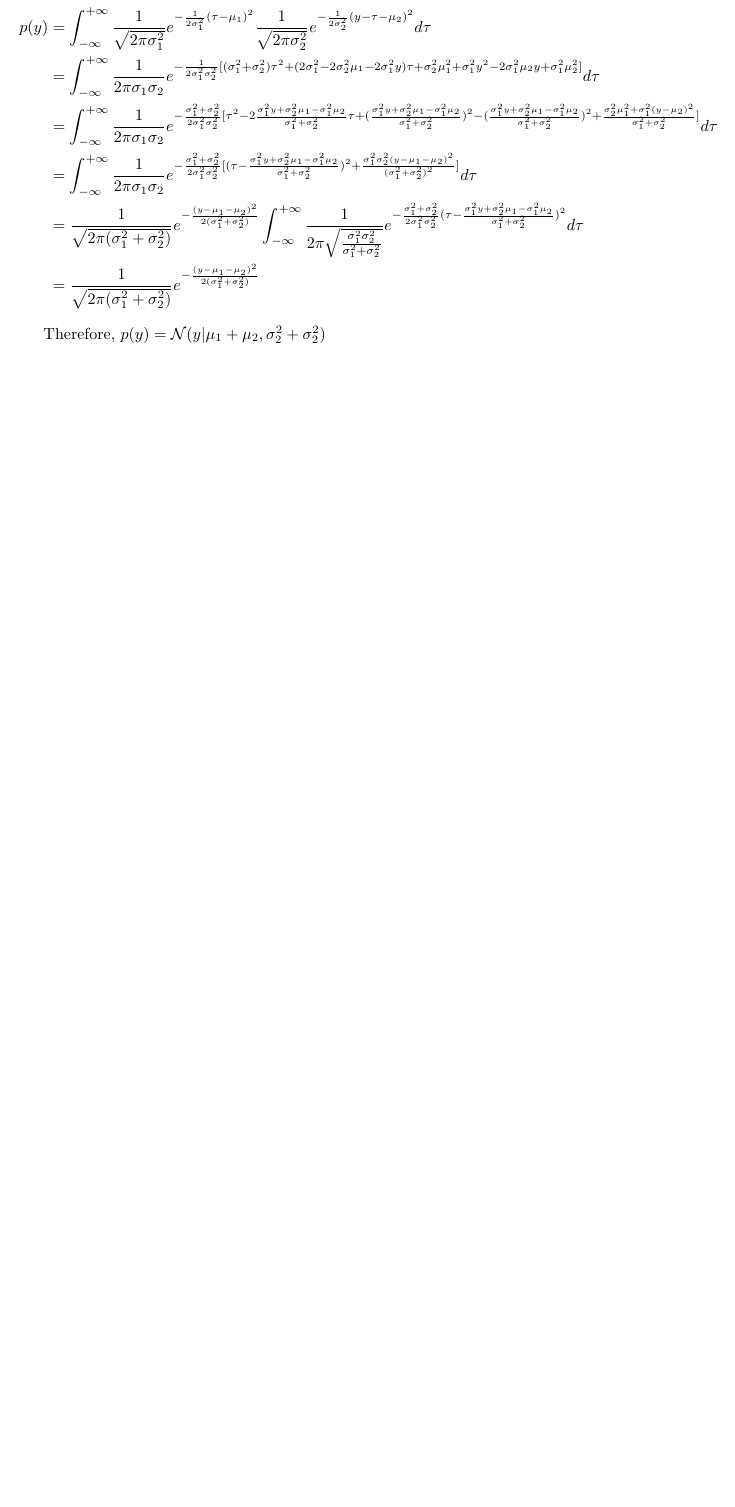
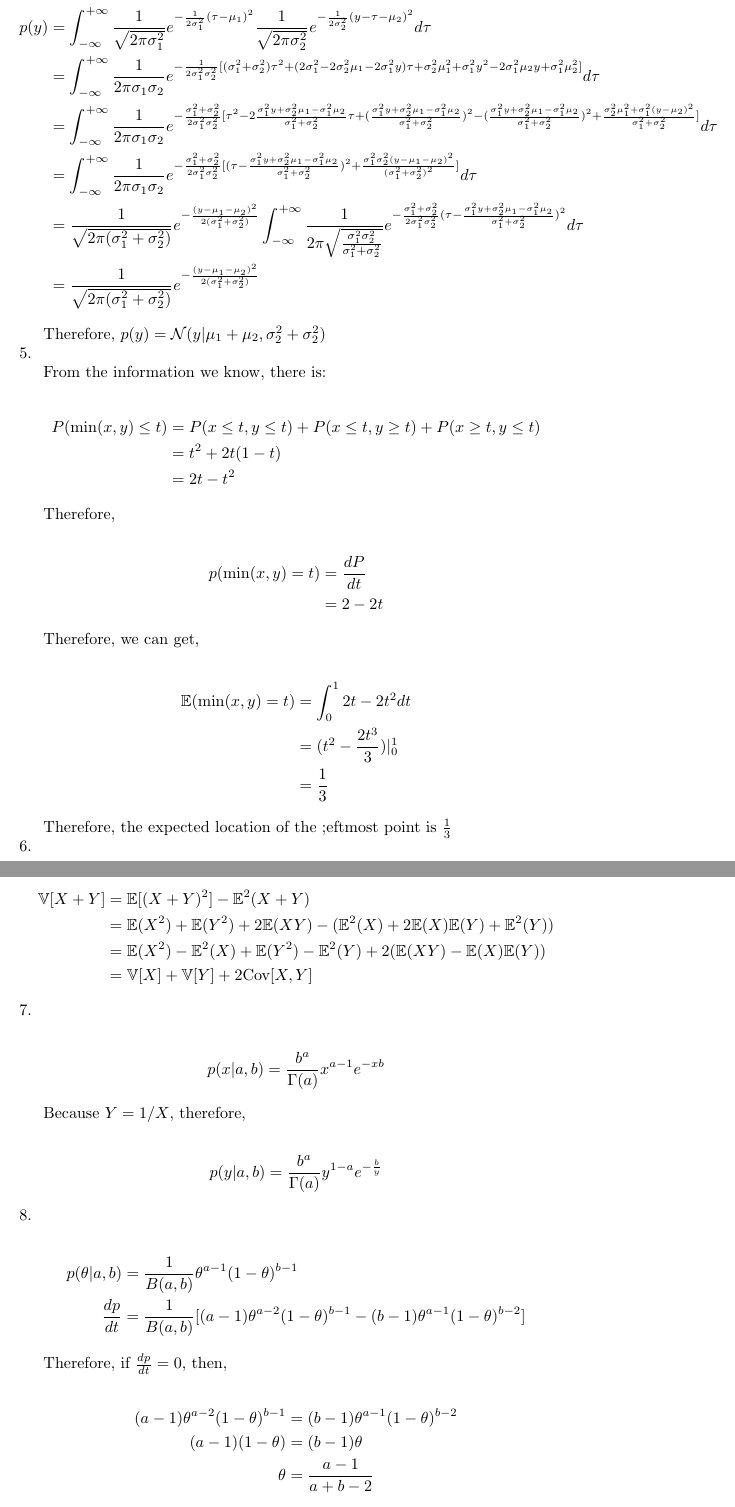
Before and after one commit to LanSaber/Deep-Learning-Study, a LaTeX document (Probabilistic Machine Learning/excercises/02/source.tex): part of page 4 of 4 before the commit and two parts of pages 4 and 5 of 7 after it, the two joined at a grey line, cut so that both start at the same text, the shorter picture padded with empty space. Compiled offline with pdfLaTeX.

Commit message:
exc 2.5-2.12

```diff
--- a/Probabilistic Machine Learning/excercises/02/source.tex
+++ b/Probabilistic Machine Learning/excercises/02/source.tex
@@ -1,5 +1,7 @@
 \documentclass[UTF8]{article}
 \usepackage{amsmath}
+\usepackage{amsfonts}
+\usepackage{amssymb}
 \usepackage{amsthm}
 \usepackage{mathrsfs}
 \title{Probability: Univariate Models}
@@ -153,3 +155,67 @@ With the definition of convolution, we have:
 
 Therefore, $p(y) = \mathcal{N}(y|\mu_1+\mu_2, \sigma_2^2+\sigma_2^2)$
 
+\noindent 5.
+
+From the information we know, there is:
+
+\begin{align*}
+    P(\min(x,y)\leq t) &= P(x\leq t , y \leq t) + P(x\leq t , y \ge t) + P(x\ge t , y \leq t) \\
+    &=t^2 + 2t(1-t)\\
+    &=2t - t^2
+\end{align*}
+
+Therefore,
+
+\begin{align*}
+    p(\min(x,y)= t) &= \frac{dP}{dt}\\
+    &=2 - 2t
+\end{align*}
+
+Therefore, we can get,
+
+\begin{align*}
+    \mathbb{E}(\min(x,y)= t) &= \int_{0}^{1}2t-2t^2dt\\
+    &=(t^2 - \frac{2t^3}{3})|_{0}^{1}\\
+    &=\frac{1}{3}
+\end{align*}
+
+Therefore, the expected location of the ;eftmost point is $\frac{1}{3}$
+
+\noindent 6.
+
+\begin{align*}
+    \mathbb{V}[X+Y] &= \mathbb{E}[(X+Y)^2] - \mathbb{E}^2(X+Y)\\
+                    &= \mathbb{E}(X^2) + \mathbb{E}(Y^2) + 2\mathbb{E}(XY) - (\mathbb{E}^2(X)+2\mathbb{E}(X)\mathbb{E}(Y)+\mathbb{E}^2(Y))\\
+                    &= \mathbb{E}(X^2) - \mathbb{E}^2(X) + \mathbb{E}(Y^2) - \mathbb{E}^2(Y) + 2(\mathbb{E}(XY) - \mathbb{E}(X)\mathbb{E}(Y))\\
+                    &= \mathbb{V}[X] + \mathbb{V}[Y] + 2\text{Cov}[X, Y]
+\end{align*}
+
+\noindent 7.
+
+\begin{align*}
+    p(x|a, b) = \frac{b^a}{\Gamma(a)}x^{a-1}e^{-xb}
+\end{align*}
+
+Because $Y=1/X$, therefore,
+
+\begin{align*}
+    p(y|a, b) = \frac{b^a}{\Gamma(a)}y^{1-a}e^{-\frac{b}{y}}
+\end{align*}
+
+\noindent 8.
+
+\begin{align*}
+    p(\theta|a, b) &= \frac{1}{B(a, b)}\theta^{a-1}(1-\theta)^{b-1}\\
+    \frac{dp}{dt}&= \frac{1}{B(a, b)}[(a-1)\theta^{a-2}(1-\theta)^{b-1}-(b-1)\theta^{a-1}(1-\theta)^{b-2}]
+\end{align*}
+
+Therefore, if $\frac{dp}{dt} = 0$, then,
+
+\begin{align*}
+    (a-1)\theta^{a-2}(1-\theta)^{b-1}&=(b-1)\theta^{a-1}(1-\theta)^{b-2}\\
+    (a-1)(1-\theta) &= (b-1)\theta\\
+    \theta &= \frac{a-1}{a+b-2}
+\end{align*}
+
+Therefore, $\text{mode}(\theta) = \frac{a-1}{a+b-2}$
```
Also changed, not shown: Probabilistic Machine Learning/excercises/02/source.pdf, Probabilistic Machine Learning/excercises/02/source.tex (100 more changed lines), 4 other files.
